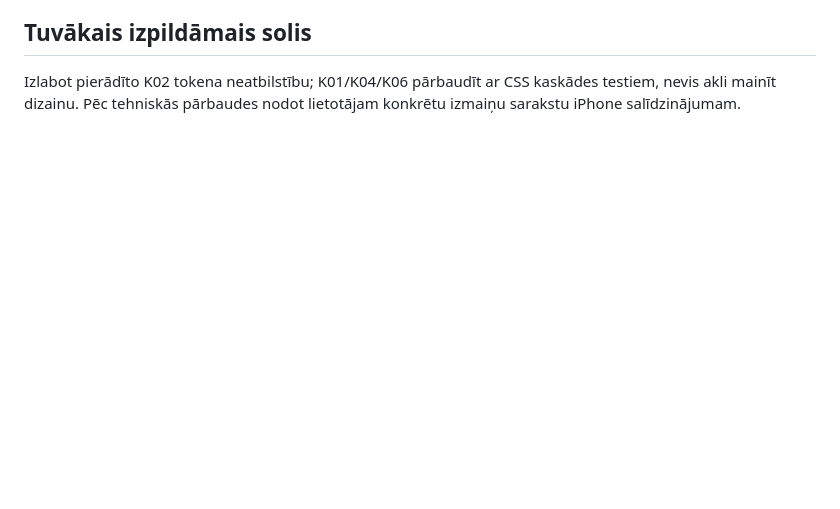
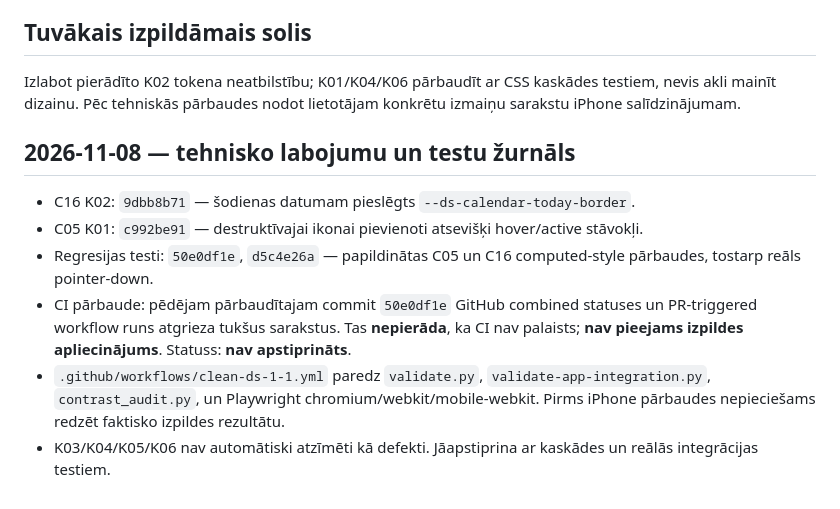
Before and after one commit to andrismaldups/vardadienas, a Markdown page: clean-ds-1.1/AUDIT-CONSOLIDATED-2026-11-08.md, the part around the change. Drawn GitHub-style; blank space fills up the shorter version.

Commit message:
docs: record verified fixes and CI evidence gap

```diff
--- a/clean-ds-1.1/AUDIT-CONSOLIDATED-2026-11-08.md
+++ b/clean-ds-1.1/AUDIT-CONSOLIDATED-2026-11-08.md
@@ -42,3 +42,12 @@ Avoti: iepriekšējās sarunas saskaņojumi (novembra 5.–8. datums), `SPEC-1.1
 
 ## Tuvākais izpildāmais solis
 Izlabot pierādīto K02 tokena neatbilstību; K01/K04/K06 pārbaudīt ar CSS kaskādes testiem, nevis akli mainīt dizainu. Pēc tehniskās pārbaudes nodot lietotājam konkrētu izmaiņu sarakstu iPhone salīdzinājumam.
+
+
+## 2026-11-08 — tehnisko labojumu un testu žurnāls
+- C16 K02: `9dbb8b71` — šodienas datumam pieslēgts `--ds-calendar-today-border`.
+- C05 K01: `c992be91` — destruktīvajai ikonai pievienoti atsevišķi hover/active stāvokļi.
+- Regresijas testi: `50e0df1e`, `d5c4e26a` — papildinātas C05 un C16 computed-style pārbaudes, tostarp reāls pointer-down.
+- CI pārbaude: pēdējam pārbaudītajam commit `50e0df1e` GitHub combined statuses un PR-triggered workflow runs atgrieza tukšus sarakstus. Tas **nepierāda**, ka CI nav palaists; **nav pieejams izpildes apliecinājums**. Statuss: **nav apstiprināts**.
+- `.github/workflows/clean-ds-1-1.yml` paredz `validate.py`, `validate-app-integration.py`, `contrast_audit.py`, un Playwright chromium/webkit/mobile-webkit. Pirms iPhone pārbaudes nepieciešams redzēt faktisko izpildes rezultātu.
+- K03/K04/K05/K06 nav automātiski atzīmēti kā defekti. Jāapstiprina ar kaskādes un reālās integrācijas testiem.
```
